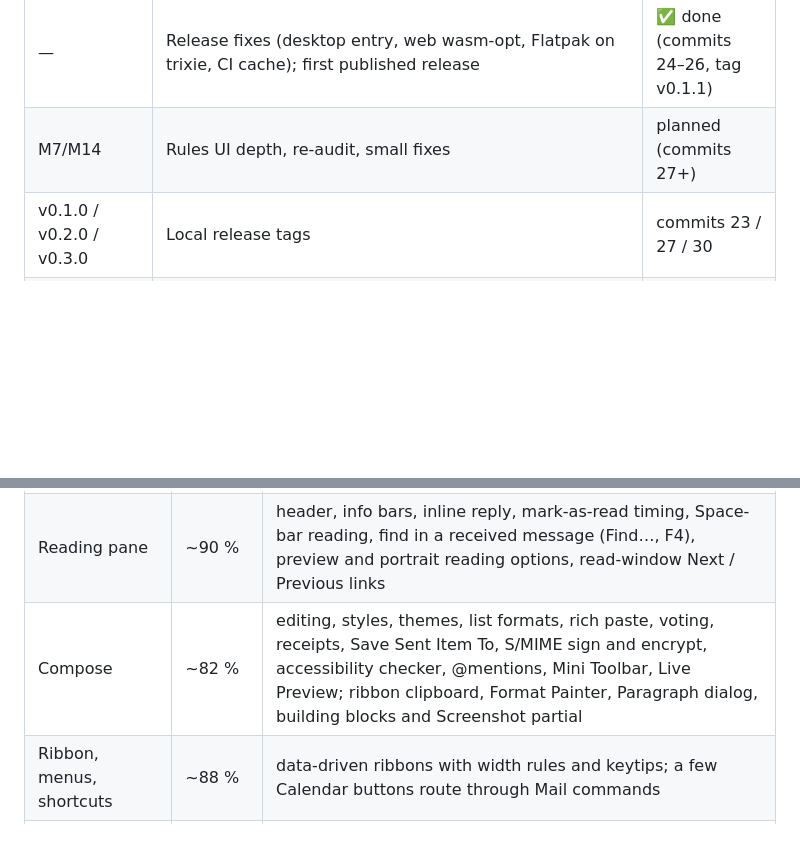
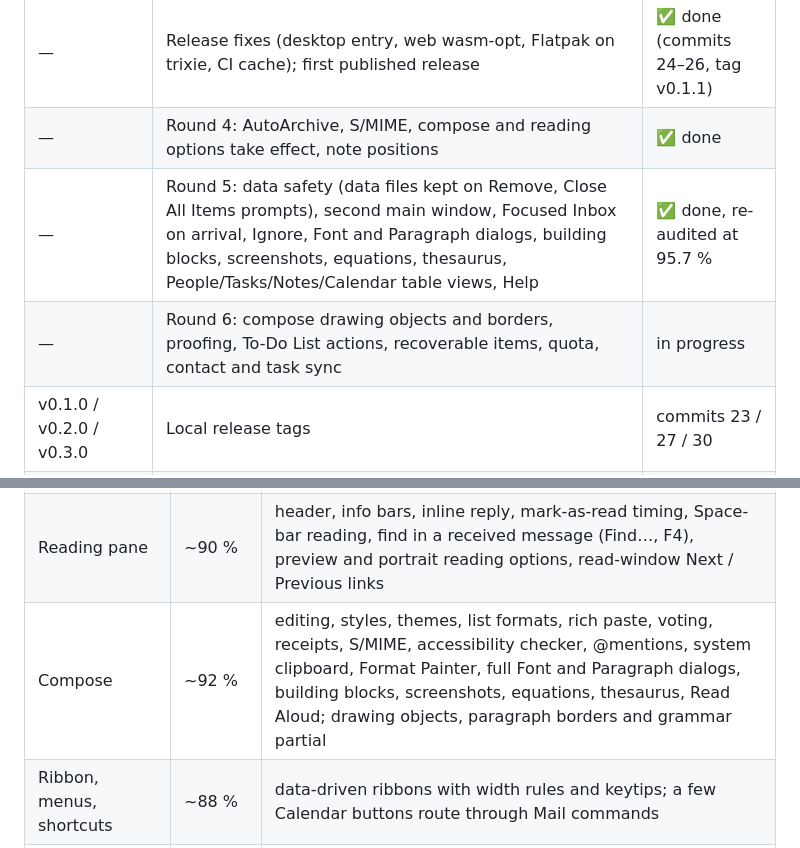
Before and after one commit to MonkeySaint/mailcraft, a Markdown page: ROADMAP.md, 2 parts joined by grey strips. GitHub-like rendering; blank space fills up the shorter version.

```diff
--- a/ROADMAP.md
+++ b/ROADMAP.md
@@ -26,7 +26,9 @@ unpublished: its release run failed), v0.1.1 (commit 26, first GitHub release).
 | — | Gap closing round 2: task requests, contact reminders, calendar settings and meeting form, Options wiring, saved views and columns, compose panes and find in received mail, autodiscovery/OAuth/JMAP push, keyboard focus, New Items | ✅ done (commits 15–22) |
 | — | Round 3: new-mail pipeline (junk, Focused overrides, rules, meeting auto-respond, task and receipt processing), contact reminders, saved views in Change View, theme colours, picture paste, vCard photos, compose auto-save; move to GitHub Actions, app id `saint.dev.MailCraft`, new app icon | ✅ done (commit 23, tag v0.1.0) |
 | — | Release fixes (desktop entry, web wasm-opt, Flatpak on trixie, CI cache); first published release | ✅ done (commits 24–26, tag v0.1.1) |
-| M7/M14 | Rules UI depth, re-audit, small fixes | planned (commits 27+) |
+| — | Round 4: AutoArchive, S/MIME, compose and reading options take effect, note positions | ✅ done |
+| — | Round 5: data safety (data files kept on Remove, Close All Items prompts), second main window, Focused Inbox on arrival, Ignore, Font and Paragraph dialogs, building blocks, screenshots, equations, thesaurus, People/Tasks/Notes/Calendar table views, Help | ✅ done, re-audited at 95.7 % |
+| — | Round 6: compose drawing objects and borders, proofing, To-Do List actions, recoverable items, quota, contact and task sync | in progress |
 | v0.1.0 / v0.2.0 / v0.3.0 | Local release tags | commits 23 / 27 / 30 |
 | v1.0.0 | Definition of done: full catalog coverage, ≥ 95 % honest parity in every area, end-to-end against a local IMAP/SMTP server | goal |
 
@@ -64,7 +65,7 @@ Two numbers, kept separate on purpose:
 |---|---|---|
 | Message list and folders | ~80 % | grouping, Focused/Other, arrange/sort/filter, folder CRUD, favourites, Bottom-pane columns, hover actions; saved views, Add Columns, conditional formatting, Quick Actions settings missing; AutoArchive (scheduled and manual, per-folder settings) |
 | Reading pane | ~90 % | header, info bars, inline reply, mark-as-read timing, Space-bar reading, find in a received message (Find…, F4), preview and portrait reading options, read-window Next / Previous links |
-| Compose | ~82 % | editing, styles, themes, list formats, rich paste, voting, receipts, Save Sent Item To, S/MIME sign and encrypt, accessibility checker, @mentions, Mini Toolbar, Live Preview; ribbon clipboard, Format Painter, Paragraph dialog, building blocks and Screenshot partial |
+| Compose | ~92 % | editing, styles, themes, list formats, rich paste, voting, receipts, S/MIME, accessibility checker, @mentions, system clipboard, Format Painter, full Font and Paragraph dialogs, building blocks, screenshots, equations, thesaurus, Read Aloud; drawing objects, paragraph borders and grammar partial |
 | Ribbon, menus, shortcuts | ~88 % | data-driven ribbons with width rules and keytips; a few Calendar buttons route through Mail commands |
 | Rules and quick steps | ~80 % | 31 conditions, 25 actions, wizard and manage dialogs, Quick Steps |
 | Search | ~82 % | indexed query language, refiners, Advanced Find, search folders; scopes and Expiring Soon partial |
```
Also changed, not shown: other parts of ROADMAP.md (+30 -30 lines).
